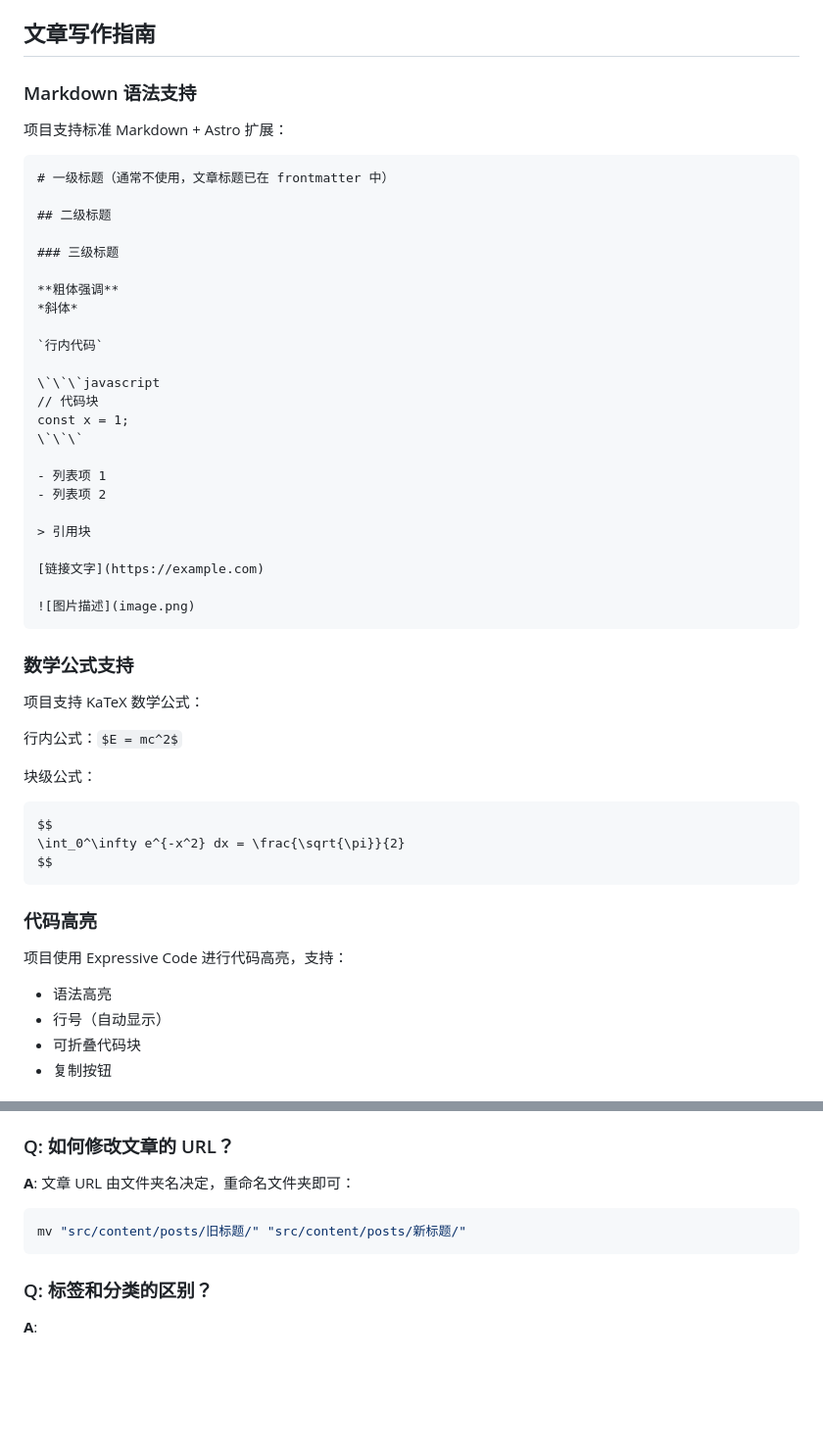
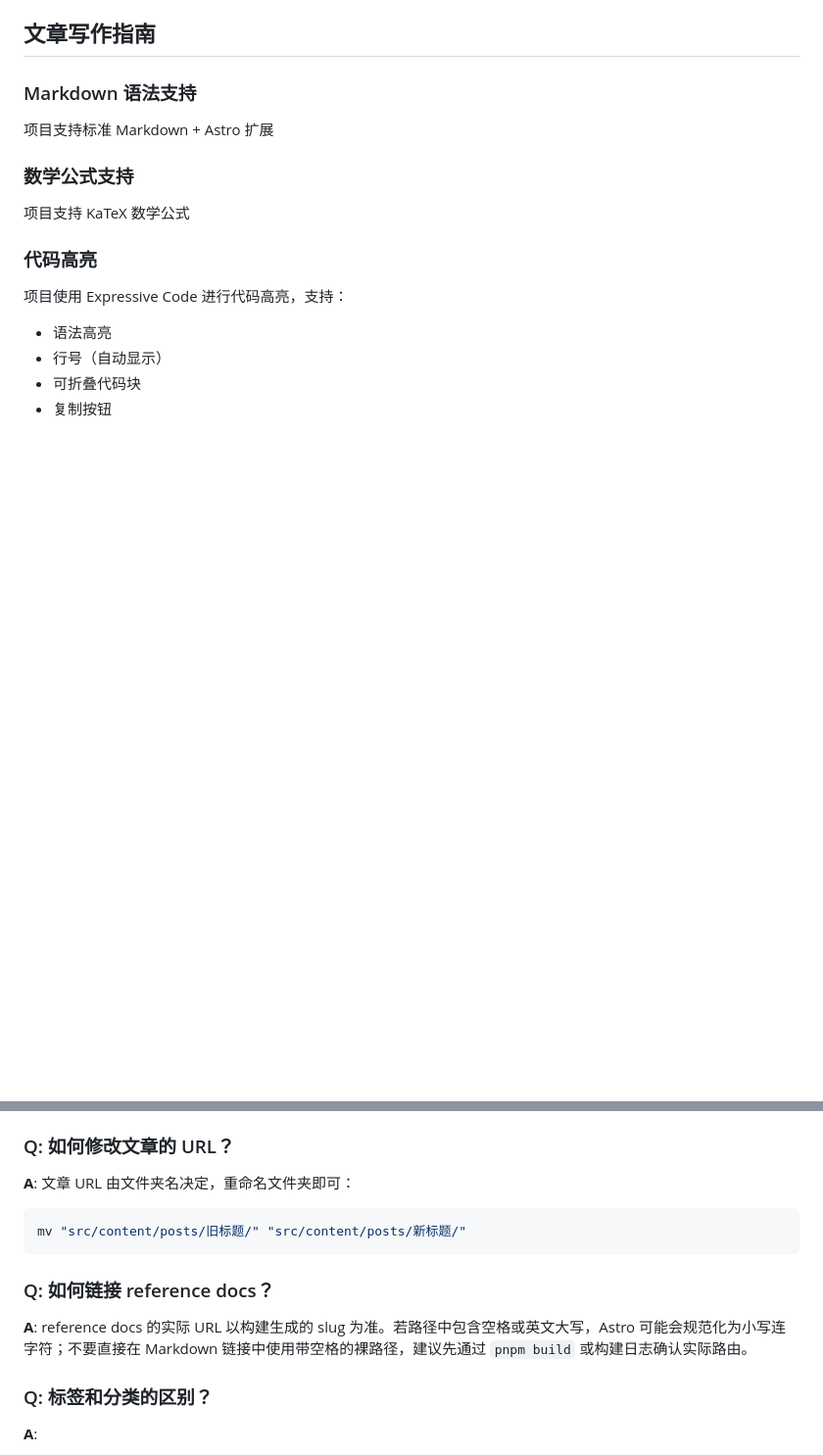
Before and after one commit to mistcoversmyeyes/Miwu_blog, a Markdown page: .agents/AGENTS.md, 2 parts joined by grey strips. Shown at 98% size. Rendered like a GitHub page; blank space fills up the shorter version.

````diff
--- a/.agents/AGENTS.md
+++ b/.agents/AGENTS.md
@@ -279,47 +237,11 @@ VS Code 的 Frontmatter 插件配置文件，定义了文章的字段类型和
 
 ### Markdown 语法支持
 
-项目支持标准 Markdown + Astro 扩展：
-
-```markdown
-# 一级标题（通常不使用，文章标题已在 frontmatter 中）
-
-## 二级标题
-
-### 三级标题
-
-**粗体强调**
-*斜体*
-
-`行内代码`
-
-\`\`\`javascript
-// 代码块
-const x = 1;
-\`\`\`
-
-- 列表项 1
-- 列表项 2
-
-> 引用块
-
-[链接文字](https://example.com)
-
-![图片描述](image.png)
-```
+项目支持标准 Markdown + Astro 扩展
 
 ### 数学公式支持
 
-项目支持 KaTeX 数学公式：
-
-行内公式：`$E = mc^2$`
-
-块级公式：
-```markdown
-$$
-\int_0^\infty e^{-x^2} dx = \frac{\sqrt{\pi}}{2}
-$$
-```
+项目支持 KaTeX 数学公式
 
 ### 代码高亮
 
@@ -376,6 +298,10 @@ git commit -m "blog(draft): 添加文章「文章标题」"
 mv "src/content/posts/旧标题/" "src/content/posts/新标题/"
 ```
 
+### Q: 如何链接 reference docs？
+
+**A**: reference docs 的实际 URL 以构建生成的 slug 为准。若路径中包含空格或英文大写，Astro 可能会规范化为小写连字符；不要直接在 Markdown 链接中使用带空格的裸路径，建议先通过 `pnpm build` 或构建日志确认实际路由。
+
 ### Q: 标签和分类的区别？
 
 **A**:
````
Also changed, not shown: other parts of .agents/AGENTS.md (+6 -48 lines).
